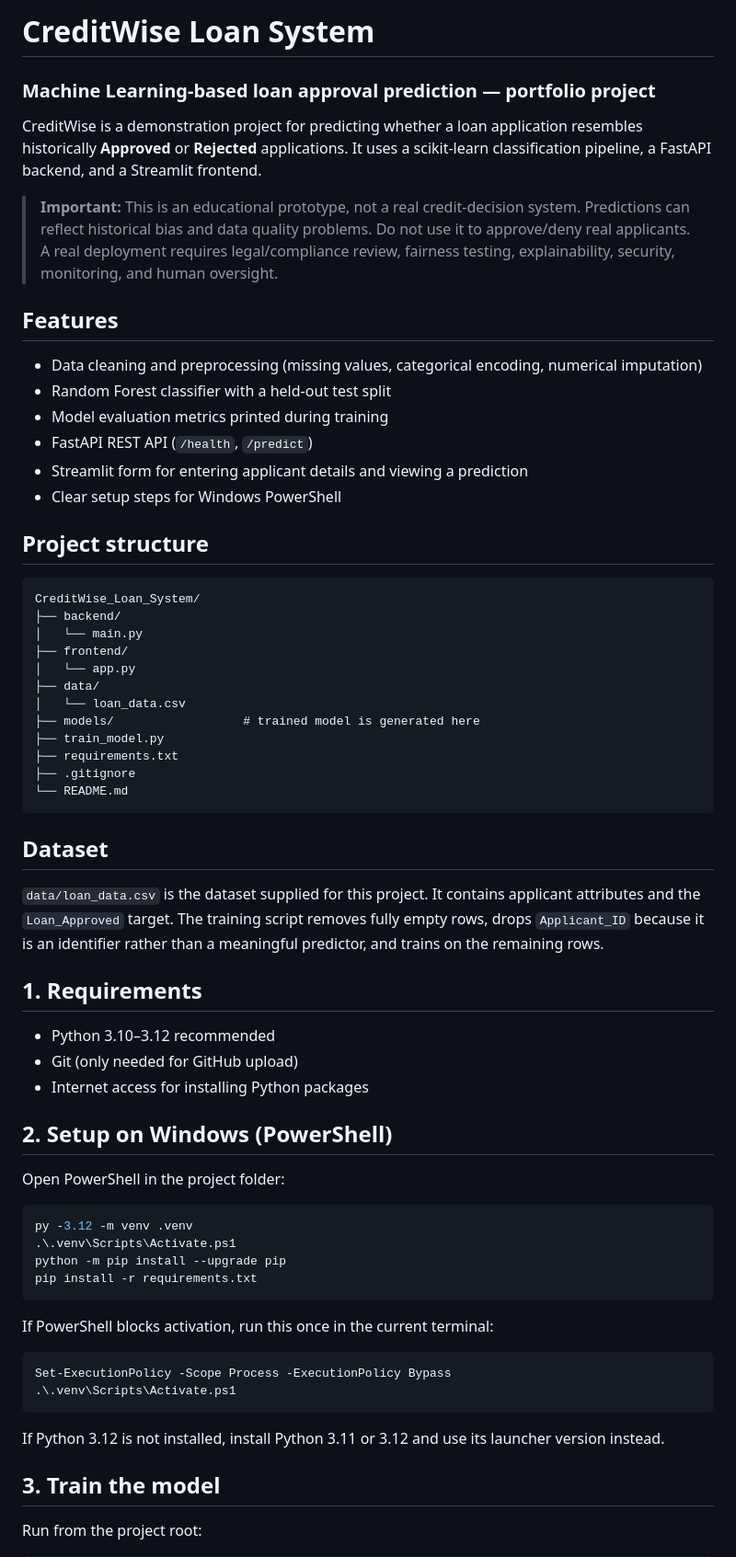
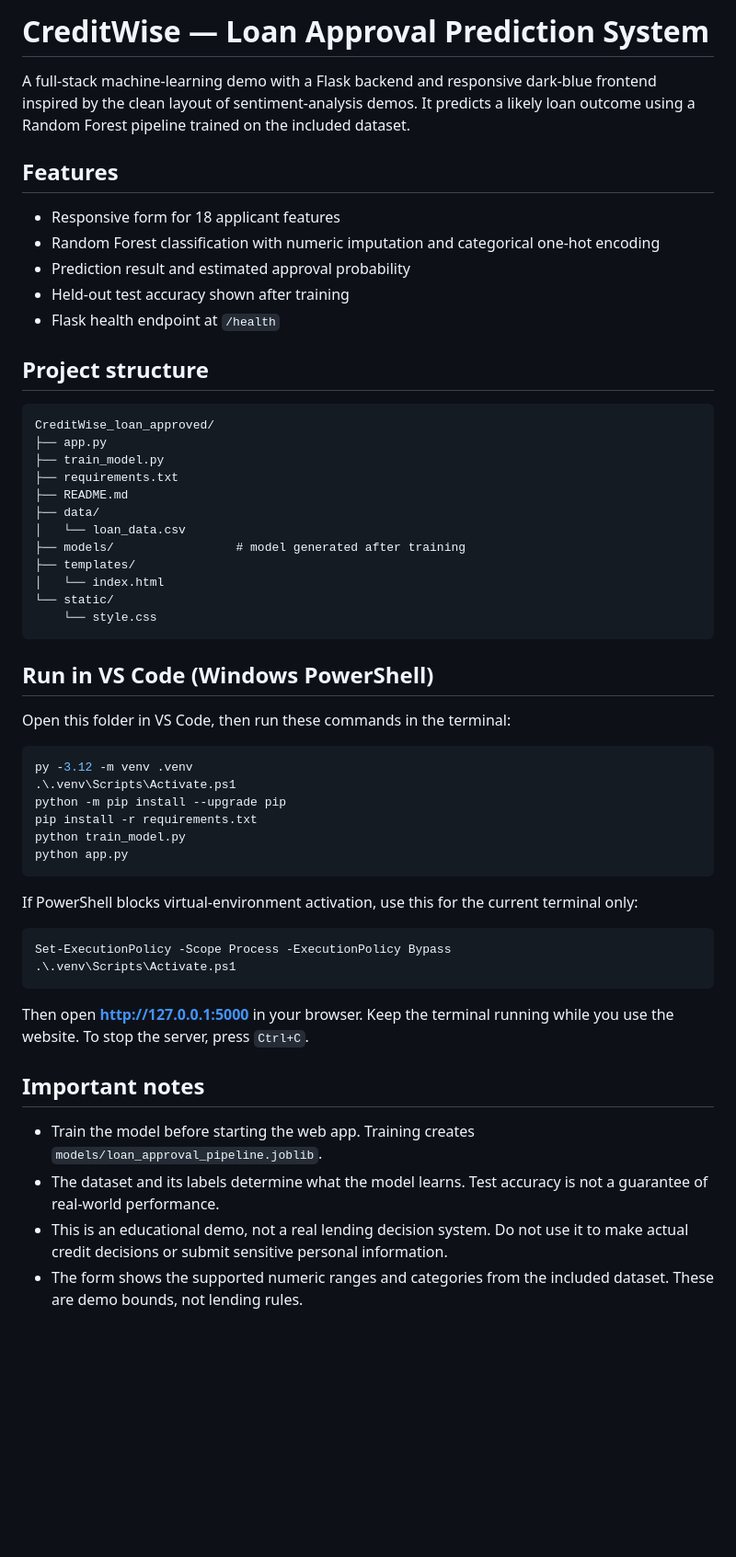
Before and after one commit to ArnavThakur9917/CreditWise_Loan_Approved_System, a Markdown page: README.md, the part around one of its changes. Shown at 92% size. GitHub-like rendering; blank space fills up the shorter version.

Commit message:
Update project documentation

````diff
--- a/README.md
+++ b/README.md
@@ -1,60 +1,53 @@
-# CreditWise Loan System
-### Machine Learning-based loan approval prediction — portfolio project
+# CreditWise — Loan Approval Prediction System
 
-CreditWise is a demonstration project for predicting whether a loan application resembles historically **Approved** or **Rejected** applications. It uses a scikit-learn classification pipeline, a FastAPI backend, and a Streamlit frontend.
-
-> **Important:** This is an educational prototype, not a real credit-decision system. Predictions can reflect historical bias and data quality problems. Do not use it to approve/deny real applicants. A real deployment requires legal/compliance review, fairness testing, explainability, security, monitoring, and human oversight.
+A full-stack machine-learning demo with a Flask backend and responsive dark-blue frontend inspired by the clean layout of sentiment-analysis demos. It predicts a likely loan outcome using a Random Forest pipeline trained on the included dataset.
 
 ## Features
-- Data cleaning and preprocessing (missing values, categorical encoding, numerical imputation)
-- Random Forest classifier with a held-out test split
-- Model evaluation metrics printed during training
-- FastAPI REST API (`/health`, `/predict`)
-- Streamlit form for entering applicant details and viewing a prediction
-- Clear setup steps for Windows PowerShell
+- Responsive form for 18 applicant features
+- Random Forest classification with numeric imputation and categorical one-hot encoding
+- Prediction result and estimated approval probability
+- Held-out test accuracy shown after training
+- Flask health endpoint at `/health`
 
 ## Project structure
 ```text
-CreditWise_Loan_System/
-├── backend/
-│   └── main.py
-├── frontend/
-│   └── app.py
+CreditWise_loan_approved/
+├── app.py
+├── train_model.py
+├── requirements.txt
+├── README.md
 ├── data/
 │   └── loan_data.csv
-├── models/                  # trained model is generated here
-├── train_model.py
-├── requirements.txt
-├── .gitignore
-└── README.md
+├── models/                 # model generated after training
+├── templates/
+│   └── index.html
+└── static/
+    └── style.css
 ```
 
-## Dataset
-`data/loan_data.csv` is the dataset supplied for this project. It contains applicant attributes and the `Loan_Approved` target. The training script removes fully empty rows, drops `Applicant_ID` because it is an identifier rather than a meaningful predictor, and trains on the remaining rows.
-
-## 1. Requirements
-- Python 3.10–3.12 recommended
-- Git (only needed for GitHub upload)
-- Internet access for installing Python packages
-
-## 2. Setup on Windows (PowerShell)
-Open PowerShell in the project folder:
+## Run in VS Code (Windows PowerShell)
+Open this folder in VS Code, then run these commands in the terminal:
 
 ```powershell
 py -3.12 -m venv .venv
 .\.venv\Scripts\Activate.ps1
 python -m pip install --upgrade pip
 pip install -r requirements.txt
+python train_model.py
+python app.py
 ```
 
-If PowerShell blocks activation, run this once in the current terminal:
+If PowerShell blocks virtual-environment activation, use this for the current terminal only:
 ```powershell
 Set-ExecutionPolicy -Scope Process -ExecutionPolicy Bypass
 .\.venv\Scripts\Activate.ps1
 ```
 
-If Python 3.12 is not installed, install Python 3.11 or 3.12 and use its launcher version instead.
+Then open **http://127.0.0.1:5000** in your browser. Keep the terminal running while you use the website. To stop the server, press `Ctrl+C`.
 
-## 3. Train the model
-Run from the project root:
+## Important notes
+- Train the model before starting the web app. Training creates `models/loan_approval_pipeline.joblib`.
+- The dataset and its labels determine what the model learns. Test accuracy is not a guarantee of real-world performance.
+- This is an educational demo, not a real lending decision system. Do not use it to make actual credit decisions or submit sensitive personal information.
+- The form shows the supported numeric ranges and categories from the included dataset. These are demo bounds, not lending rules.
 
````
Also changed, not shown: other parts of README.md (+19 -71 lines).
